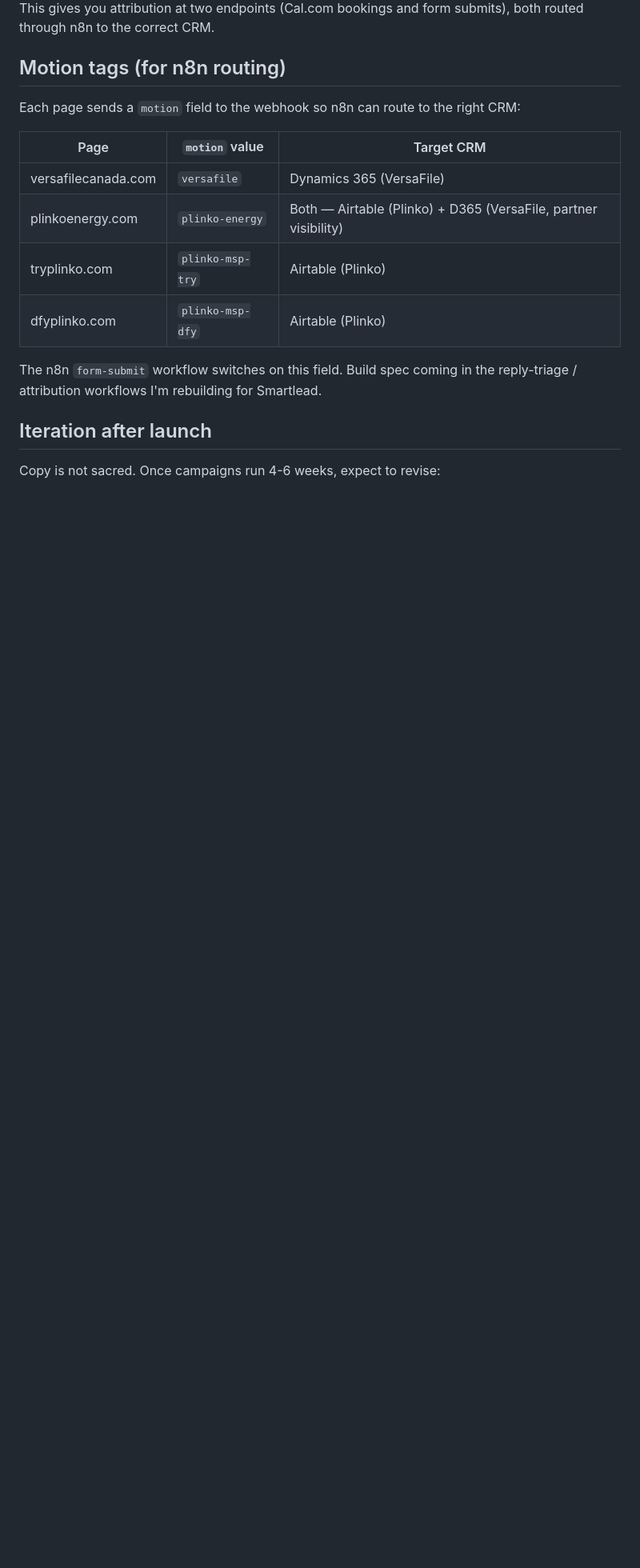
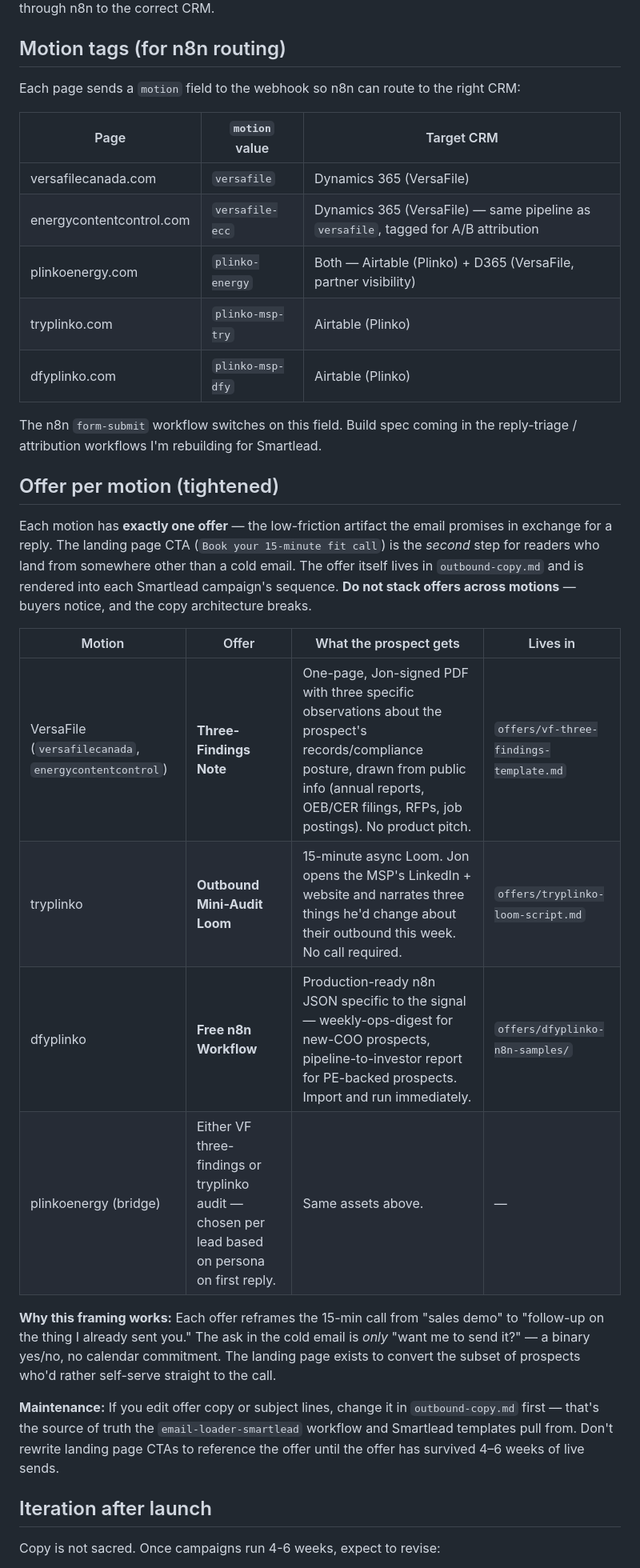
Before and after one commit to Jmx097/site-scaffold-campaigns, a Markdown page: README.md, the part around one of its changes. Shown at 80% size. GitHub-like rendering; blank space fills up the shorter version.

```diff
--- a/README.md
+++ b/README.md
@@ -79,11 +86,27 @@ Each page sends a `motion` field to the webhook so n8n can route to the right CR
 | Page | `motion` value | Target CRM |
 |---|---|---|
 | versafilecanada.com | `versafile` | Dynamics 365 (VersaFile) |
+| energycontentcontrol.com | `versafile-ecc` | Dynamics 365 (VersaFile) — same pipeline as `versafile`, tagged for A/B attribution |
 | plinkoenergy.com | `plinko-energy` | Both — Airtable (Plinko) + D365 (VersaFile, partner visibility) |
 | tryplinko.com | `plinko-msp-try` | Airtable (Plinko) |
 | dfyplinko.com | `plinko-msp-dfy` | Airtable (Plinko) |
 
 The n8n `form-submit` workflow switches on this field. Build spec coming in the reply-triage / attribution workflows I'm rebuilding for Smartlead.
+
+## Offer per motion (tightened)
+
+Each motion has **exactly one offer** — the low-friction artifact the email promises in exchange for a reply. The landing page CTA (`Book your 15-minute fit call`) is the *second* step for readers who land from somewhere other than a cold email. The offer itself lives in `outbound-copy.md` and is rendered into each Smartlead campaign's sequence. **Do not stack offers across motions** — buyers notice, and the copy architecture breaks.
+
+| Motion | Offer | What the prospect gets | Lives in |
+|---|---|---|---|
+| VersaFile (`versafilecanada`, `energycontentcontrol`) | **Three-Findings Note** | One-page, Jon-signed PDF with three specific observations about the prospect's records/compliance posture, drawn from public info (annual reports, OEB/CER filings, RFPs, job postings). No product pitch. | `offers/vf-three-findings-template.md` |
+| tryplinko | **Outbound Mini-Audit Loom** | 15-minute async Loom. Jon opens the MSP's LinkedIn + website and narrates three things he'd change about their outbound this week. No call required. | `offers/tryplinko-loom-script.md` |
+| dfyplinko | **Free n8n Workflow** | Production-ready n8n JSON specific to the signal — weekly-ops-digest for new-COO prospects, pipeline-to-investor report for PE-backed prospects. Import and run immediately. | `offers/dfyplinko-n8n-samples/` |
+| plinkoenergy (bridge) | Either VF three-findings or tryplinko audit — chosen per lead based on persona on first reply. | Same assets above. | — |
+
+**Why this framing works:** Each offer reframes the 15-min call from "sales demo" to "follow-up on the thing I already sent you." The ask in the cold email is *only* "want me to send it?" — a binary yes/no, no calendar commitment. The landing page exists to convert the subset of prospects who'd rather self-serve straight to the call.
+
+**Maintenance:** If you edit offer copy or subject lines, change it in `outbound-copy.md` first — that's the source of truth the `email-loader-smartlead` workflow and Smartlead templates pull from. Don't rewrite landing page CTAs to reference the offer until the offer has survived 4–6 weeks of live sends.
 
 ## Iteration after launch
 
```
Also changed, not shown: other parts of README.md (+22 -15 lines).
